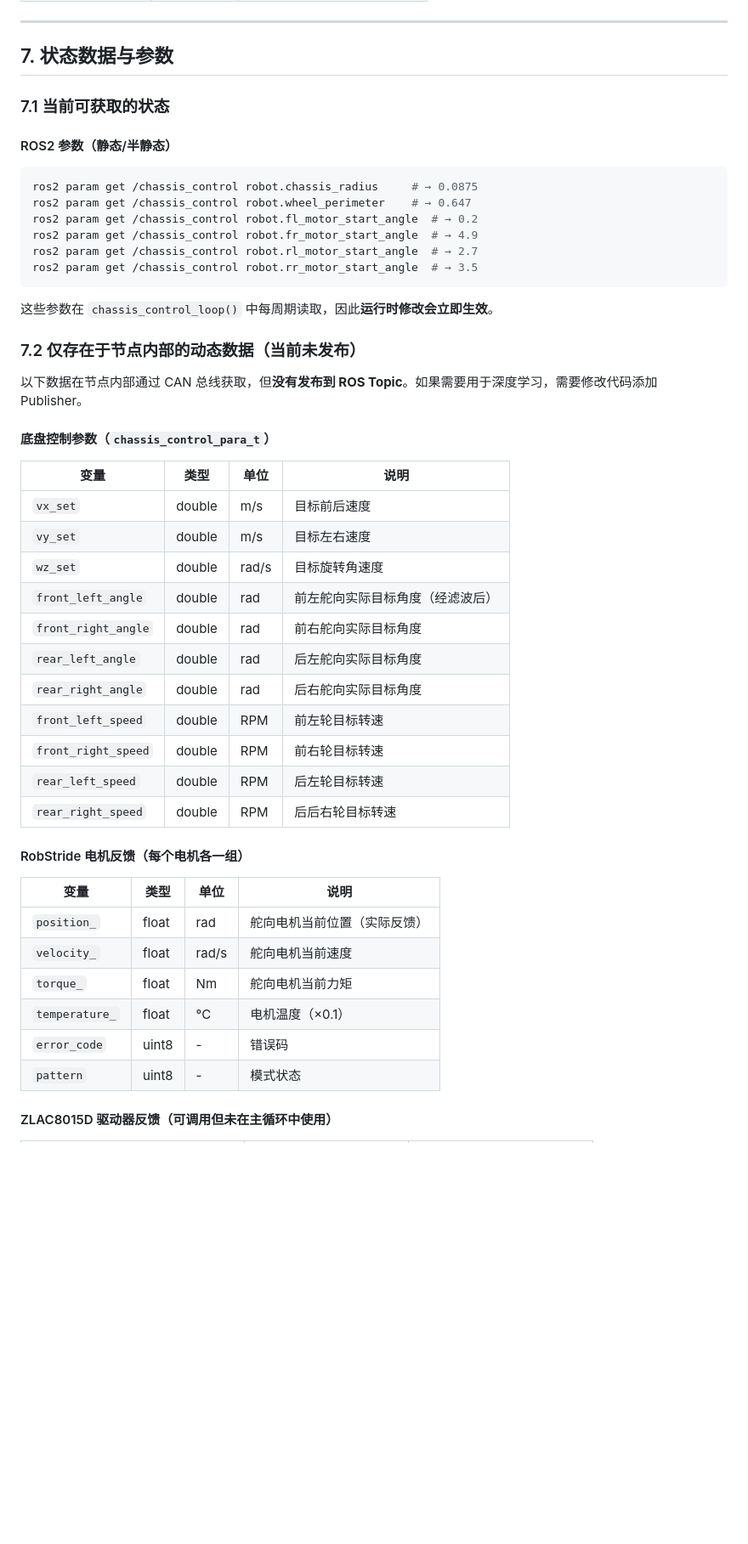
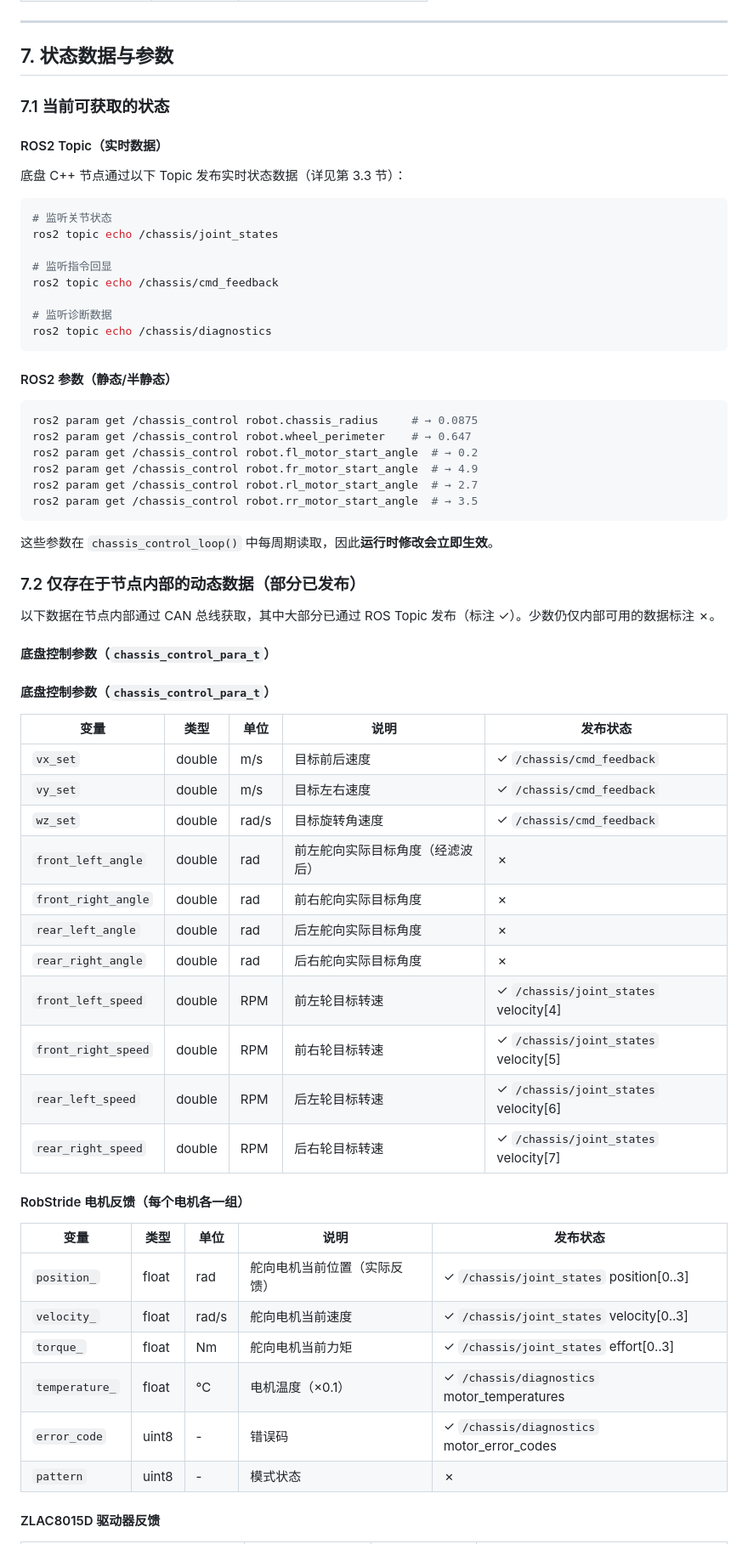
Before and after one commit to On-The-Ways/svtrobo_ws, a Markdown page: ROBOT_SYSTEM_GUIDE.md, the part around one of its changes. Shown at 85% size. GitHub-like rendering; blank space fills up the shorter version.

````diff
--- a/ROBOT_SYSTEM_GUIDE.md
+++ b/ROBOT_SYSTEM_GUIDE.md
@@ -476,6 +476,21 @@ speed_rpm = sqrt(vx² + vy²) × wheel_rpm_ratio
 
 ### 7.1 当前可获取的状态
 
+#### ROS2 Topic（实时数据）
+
+底盘 C++ 节点通过以下 Topic 发布实时状态数据（详见第 3.3 节）：
+
+```bash
+# 监听关节状态
+ros2 topic echo /chassis/joint_states
+
+# 监听指令回显
+ros2 topic echo /chassis/cmd_feedback
+
+# 监听诊断数据
+ros2 topic echo /chassis/diagnostics
+```
+
 #### ROS2 参数（静态/半静态）
 
 ```bash
@@ -489,36 +504,38 @@ ros2 param get /chassis_control robot.rr_motor_start_angle  # → 3.5
 
 这些参数在 `chassis_control_loop()` 中每周期读取，因此**运行时修改会立即生效**。
 
-### 7.2 仅存在于节点内部的动态数据（当前未发布）
+### 7.2 仅存在于节点内部的动态数据（部分已发布）
 
-以下数据在节点内部通过 CAN 总线获取，但**没有发布到 ROS Topic**。如果需要用于深度学习，需要修改代码添加 Publisher。
+以下数据在节点内部通过 CAN 总线获取，其中大部分已通过 ROS Topic 发布（标注 ✓）。少数仍仅内部可用的数据标注 ✗。
 
 #### 底盘控制参数（`chassis_control_para_t`）
 
-| 变量 | 类型 | 单位 | 说明 |
-|------|------|------|------|
-| `vx_set` | double | m/s | 目标前后速度 |
-| `vy_set` | double | m/s | 目标左右速度 |
-| `wz_set` | double | rad/s | 目标旋转角速度 |
-| `front_left_angle` | double | rad | 前左舵向实际目标角度（经滤波后） |
-| `front_right_angle` | double | rad | 前右舵向实际目标角度 |
-| `rear_left_angle` | double | rad | 后左舵向实际目标角度 |
-| `rear_right_angle` | double | rad | 后右舵向实际目标角度 |
-| `front_left_speed` | double | RPM | 前左轮目标转速 |
-| `front_right_speed` | double | RPM | 前右轮目标转速 |
-| `rear_left_speed` | double | RPM | 后左轮目标转速 |
-| `rear_right_speed` | double | RPM | 后后右轮目标转速 |
+#### 底盘控制参数（`chassis_control_para_t`）
+
+| 变量 | 类型 | 单位 | 说明 | 发布状态 |
+|------|------|------|------|---------|
+| `vx_set` | double | m/s | 目标前后速度 | ✓ `/chassis/cmd_feedback` |
+| `vy_set` | double | m/s | 目标左右速度 | ✓ `/chassis/cmd_feedback` |
+| `wz_set` | double | rad/s | 目标旋转角速度 | ✓ `/chassis/cmd_feedback` |
+| `front_left_angle` | double | rad | 前左舵向实际目标角度（经滤波后） | ✗ |
+| `front_right_angle` | double | rad | 前右舵向实际目标角度 | ✗ |
+| `rear_left_angle` | double | rad | 后左舵向实际目标角度 | ✗ |
+| `rear_right_angle` | double | rad | 后右舵向实际目标角度 | ✗ |
+| `front_left_speed` | double | RPM | 前左轮目标转速 | ✓ `/chassis/joint_states` velocity[4] |
+| `front_right_speed` | double | RPM | 前右轮目标转速 | ✓ `/chassis/joint_states` velocity[5] |
+| `rear_left_speed` | double | RPM | 后左轮目标转速 | ✓ `/chassis/joint_states` velocity[6] |
+| `rear_right_speed` | double | RPM | 后右轮目标转速 | ✓ `/chassis/joint_states` velocity[7] |
 
 #### RobStride 电机反馈（每个电机各一组）
 
-| 变量 | 类型 | 单位 | 说明 |
-|------|------|------|------|
-| `position_` | float | rad | 舵向电机当前位置（实际反馈） |
-| `velocity_` | float | rad/s | 舵向电机当前速度 |
-| `torque_` | float | Nm | 舵向电机当前力矩 |
-| `temperature_` | float | °C | 电机温度（×0.1） |
-| `error_code` | uint8 | - | 错误码 |
-| `pattern` | uint8 | - | 模式状态 |
+| 变量 | 类型 | 单位 | 说明 | 发布状态 |
+|------|------|------|------|---------|
+| `position_` | float | rad | 舵向电机当前位置（实际反馈） | ✓ `/chassis/joint_states` position[0..3] |
+| `velocity_` | float | rad/s | 舵向电机当前速度 | ✓ `/chassis/joint_states` velocity[0..3] |
+| `torque_` | float | Nm | 舵向电机当前力矩 | ✓ `/chassis/joint_states` effort[0..3] |
+| `temperature_` | float | °C | 电机温度（×0.1） | ✓ `/chassis/diagnostics` motor_temperatures |
+| `error_code` | uint8 | - | 错误码 | ✓ `/chassis/diagnostics` motor_error_codes |
+| `pattern` | uint8 | - | 模式状态 | ✗ |
 
-#### ZLAC8015D 驱动器反馈（可调用但未在主循环中使用）
+#### ZLAC8015D 驱动器反馈
 
````
Also changed, not shown: other parts of ROBOT_SYSTEM_GUIDE.md (+57 -92 lines), PYTHON_API_GUIDE.md (+15 -0 lines), WEB_CONTROL_GUIDE.md (added, +418 -0 lines).
